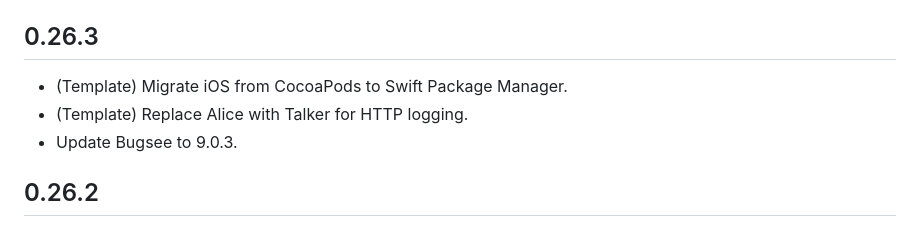
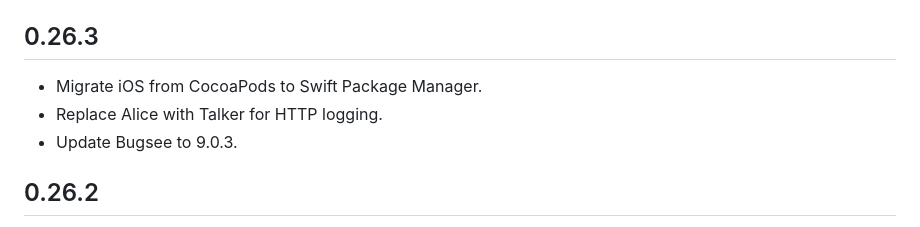
Before and after one commit to nventive/FlutterApplicationTemplate, a Markdown page: src/cli/CHANGELOG.md, the part around the change. GitHub-like rendering.

Commit message:
docs: remove (Template) prefixes from CHANGELOG

```diff
--- a/src/cli/CHANGELOG.md
+++ b/src/cli/CHANGELOG.md
@@ -6,8 +6,8 @@ The format is based on [Keep a Changelog](https://keepachangelog.com/en/1.0.0/)
 Prefix your items with `(Template)` if the change is about the template and not the resulting application.
 
 ## 0.26.3
-- (Template) Migrate iOS from CocoaPods to Swift Package Manager.
-- (Template) Replace Alice with Talker for HTTP logging.
+- Migrate iOS from CocoaPods to Swift Package Manager.
+- Replace Alice with Talker for HTTP logging.
 - Update Bugsee to 9.0.3.
 
 ## 0.26.2
```
